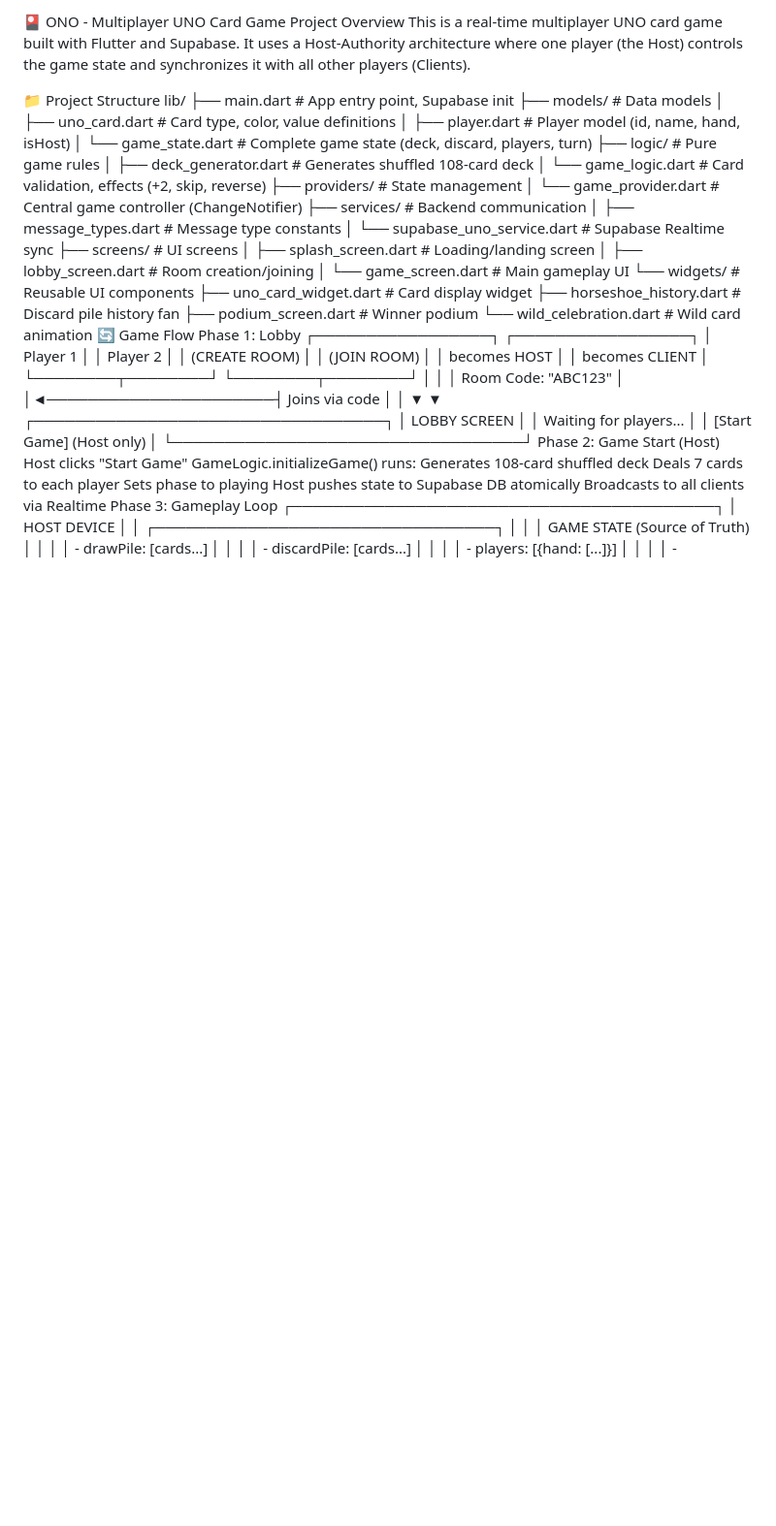
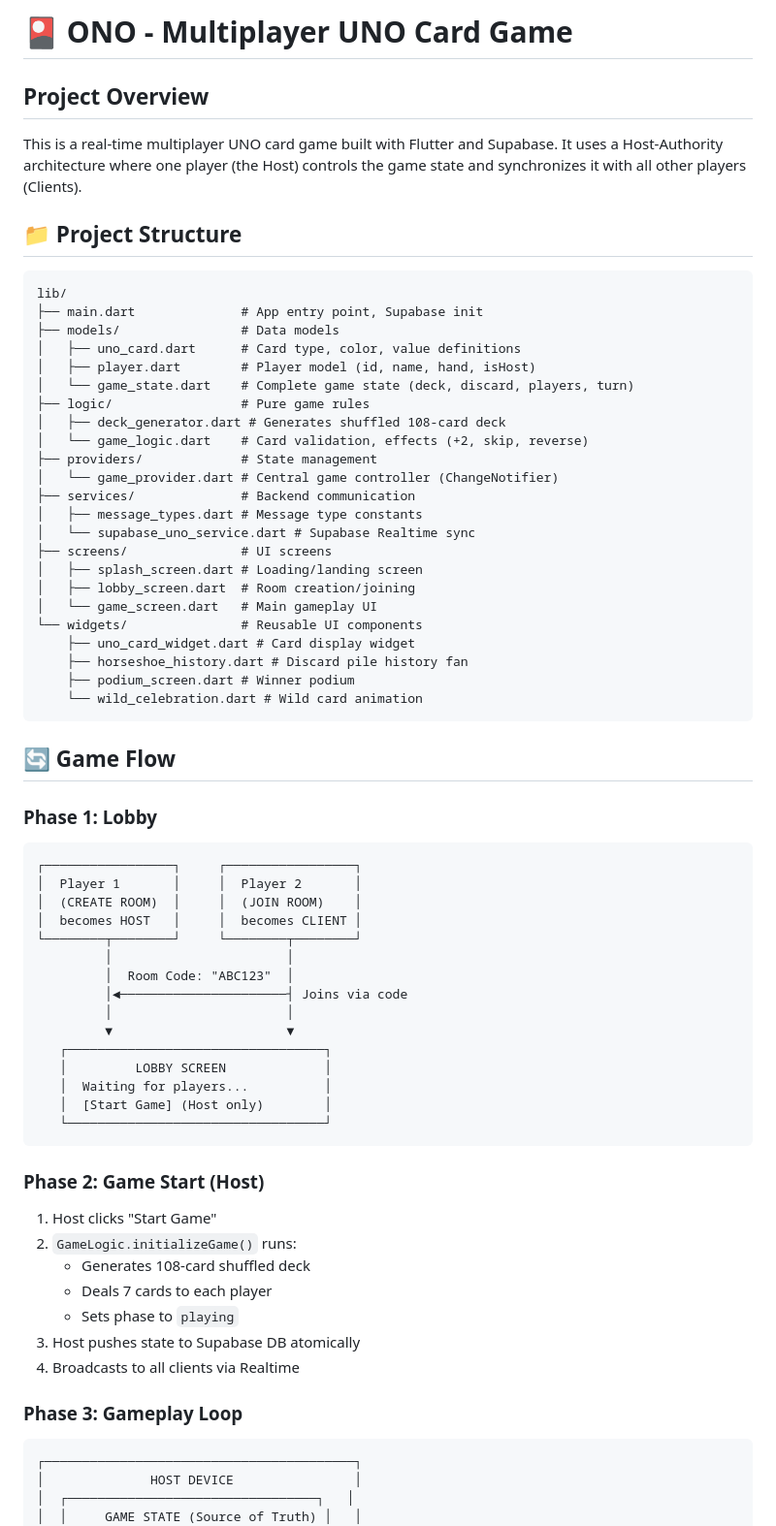
Before and after one commit to medicos-dev/ONO, a Markdown page: README.md, the part around one of its changes. Shown at 97% size. GitHub-like rendering; blank space fills up the shorter version.

````diff
--- a/README.md
+++ b/README.md
@@ -1,8 +1,11 @@
-🎴 ONO - Multiplayer UNO Card Game
-Project Overview
+# 🎴 ONO - Multiplayer UNO Card Game
+
+## Project Overview
 This is a real-time multiplayer UNO card game built with Flutter and Supabase. It uses a Host-Authority architecture where one player (the Host) controls the game state and synchronizes it with all other players (Clients).
 
-📁 Project Structure
+## 📁 Project Structure
+
+```
 lib/
 ├── main.dart              # App entry point, Supabase init
 ├── models/                # Data models
@@ -26,8 +29,12 @@ lib/
     ├── horseshoe_history.dart # Discard pile history fan
     ├── podium_screen.dart # Winner podium
     └── wild_celebration.dart # Wild card animation
-🔄 Game Flow
-Phase 1: Lobby
+```
+
+## 🔄 Game Flow
+
+### Phase 1: Lobby
+```
 ┌─────────────────┐     ┌─────────────────┐
 │  Player 1       │     │  Player 2       │
 │  (CREATE ROOM)  │     │  (JOIN ROOM)    │
@@ -43,15 +50,19 @@ Phase 1: Lobby
    │  Waiting for players...          │
    │  [Start Game] (Host only)        │
    └──────────────────────────────────┘
-Phase 2: Game Start (Host)
-Host clicks "Start Game"
-GameLogic.initializeGame() runs:
-Generates 108-card shuffled deck
-Deals 7 cards to each player
-Sets phase to playing
-Host pushes state to Supabase DB atomically
-Broadcasts to all clients via Realtime
-Phase 3: Gameplay Loop
+```
+
+### Phase 2: Game Start (Host)
+1. Host clicks "Start Game"
+2. `GameLogic.initializeGame()` runs:
+   - Generates 108-card shuffled deck
+   - Deals 7 cards to each player
+   - Sets phase to `playing`
+3. Host pushes state to Supabase DB atomically
+4. Broadcasts to all clients via Realtime
+
+### Phase 3: Gameplay Loop
+```
 ┌─────────────────────────────────────────┐
 │              HOST DEVICE                │
 │  ┌─────────────────────────────────┐   │
````
Also changed, not shown: other parts of README.md (+91 -93 lines).
